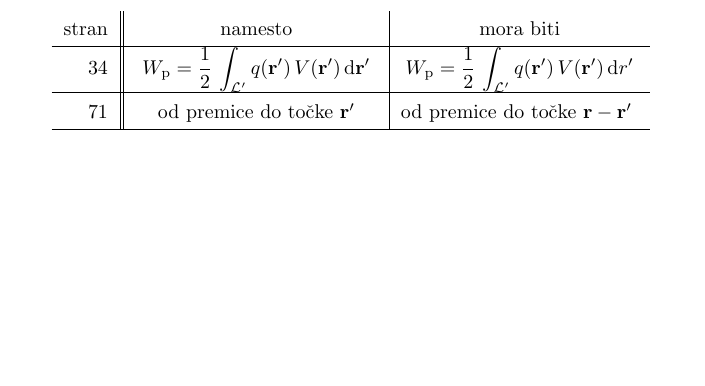
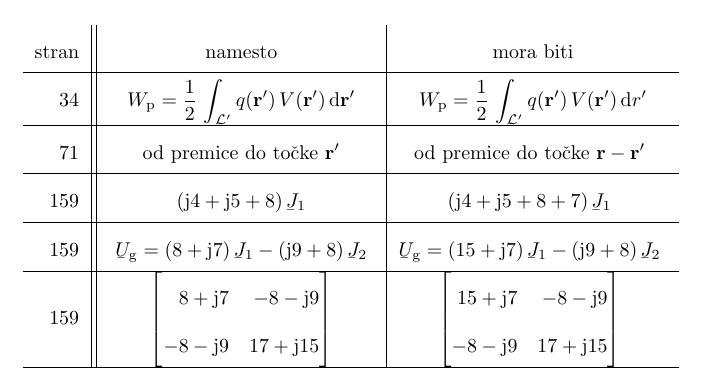
Before and after one commit to AlesBerkopec/knjigaOE, a LaTeX document (errata/errata.tex): part of the page, cut so that both start at the same text, the shorter picture padded with empty space. Compiled offline with pdfLaTeX.

Commit message:
errata update

```diff
--- a/errata/errata.tex
+++ b/errata/errata.tex
@@ -2,8 +2,13 @@
 
 \usepackage[slovene]{babel}
 \usepackage{a4wide}
+\usepackage{array}
+\usepackage{mathtools}
+\usepackage{accents}
 
-\renewcommand{\arraystretch}{1.5}
+\renewcommand{\j}{\ensuremath{\mathrm{j}}}
+\newcommand{\ubar}[1]{\ensuremath{\underaccent{\bar}{{#1}}}}
+\renewcommand{\arraystretch}{2.0}
 \newcommand{\napaka}[3]{
 #1 & {#2} & #3 \\ \hline}
 
@@ -30,6 +35,37 @@ od premice do to"cke $\mathbf{r}^\prime$
 }{
 od premice do to"cke $\mathbf{r}-\mathbf{r}^\prime$
 }
+\napaka{159}{
+\ensuremath{\displaystyle{
+(\j4+\j5+8)\,\ubar{J}_1
+}}
+}{
+\ensuremath{\displaystyle{
+(\j4+\j5+8+7)\,\ubar{J}_1
+}}
+}
+\napaka{159}{
+\ensuremath{\displaystyle{
+\ubar{U}_\mathrm{g}=(8+\j7)\,\ubar{J}_1-(\j9+8)\,\ubar{J}_2
+}}
+}{
+\ensuremath{\displaystyle{
+\ubar{U}_\mathrm{g}=(15+\j7)\,\ubar{J}_1-(\j9+8)\,\ubar{J}_2
+}}
+}
+\napaka{159}{
+\ensuremath{\displaystyle{
+\begin{bmatrix*}[r]
+8+\j7&-8-\j9\\ -8-\j9&17+\j15\\
+\end{bmatrix*}
+}}
+}{
+\ensuremath{\displaystyle{
+\begin{bmatrix*}[r]
+15+\j7&-8-\j9\\ -8-\j9&17+\j15\\
+\end{bmatrix*}
+}}
+}
 \end{tabular}
 }
 
```
Also changed, not shown: errata/errata.pdf, 2 other files.
